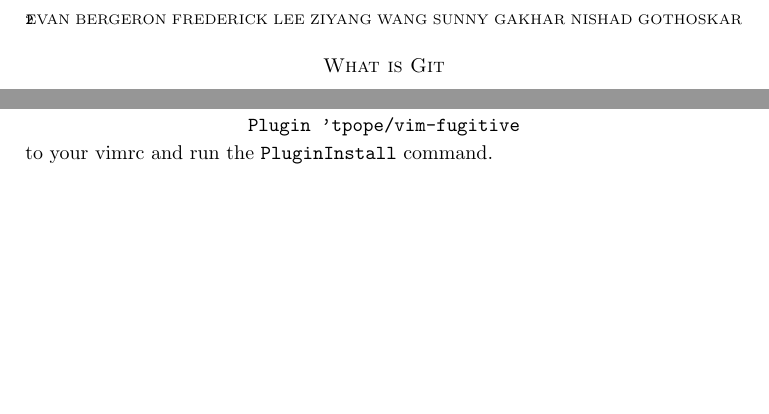
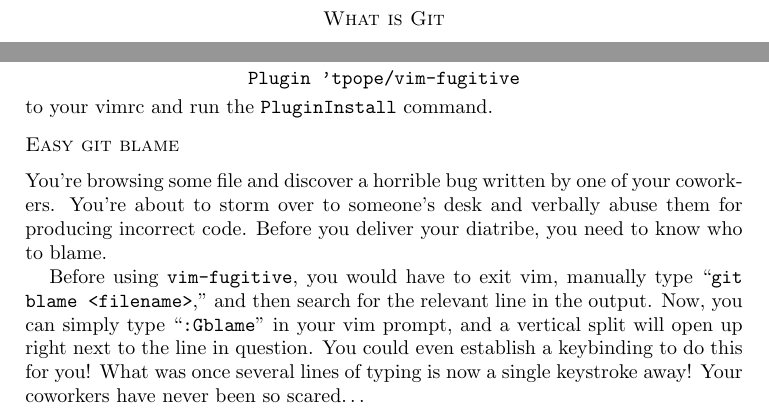
Before and after one commit to evanbergeron/wfp-p4, a LaTeX paper (tex/P4.tex): two parts of pages 2 and 3 of 3 before the commit and two parts of pages 2 and 3 of 4 after it, joined at a grey line, cut at the place of the change, the shorter picture padded with empty space. Compiled offline with pdfLaTeX.

Commit message:
Add Gblame instructions

```diff
--- a/tex/P4.tex
+++ b/tex/P4.tex
@@ -178,6 +178,21 @@
 \]
 to your vimrc and run the \texttt{PluginInstall} command.
 
+\subsection*{Easy git blame}
+You’re browsing some file and discover a horrible bug written by one
+of your coworkers. You’re about to storm over to someone’s desk and
+verbally abuse them for producing incorrect code. Before you deliver
+your diatribe, you need to know who to blame.
+
+Before using \texttt{vim-fugitive}, you would have to exit vim,
+manually type “\texttt{git blame <filename>},” and then search for the
+relevant line in the output. Now, you can simply type
+“\texttt{:Gblame}” in your vim prompt, and a vertical split will open
+up right next to the line in question. You could even establish a
+keybinding to do this for you! What was once several lines of typing
+is now a single keystroke away! Your coworkers have never been so
+scared\ldots
+
 \section*{Emacs workflows}
 
 Similarly to vim-fugitive for vim, “Magit” is (at the time of
```
